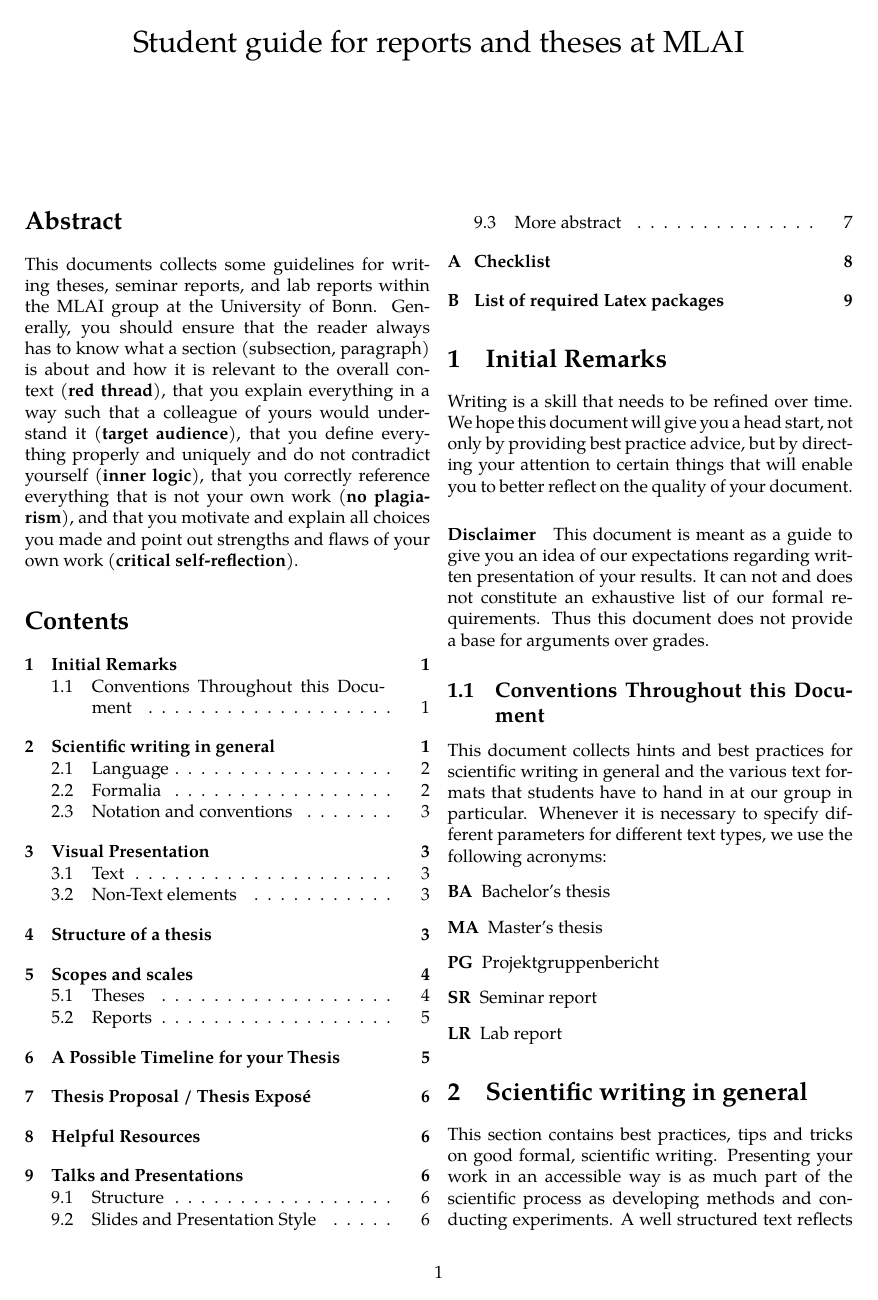
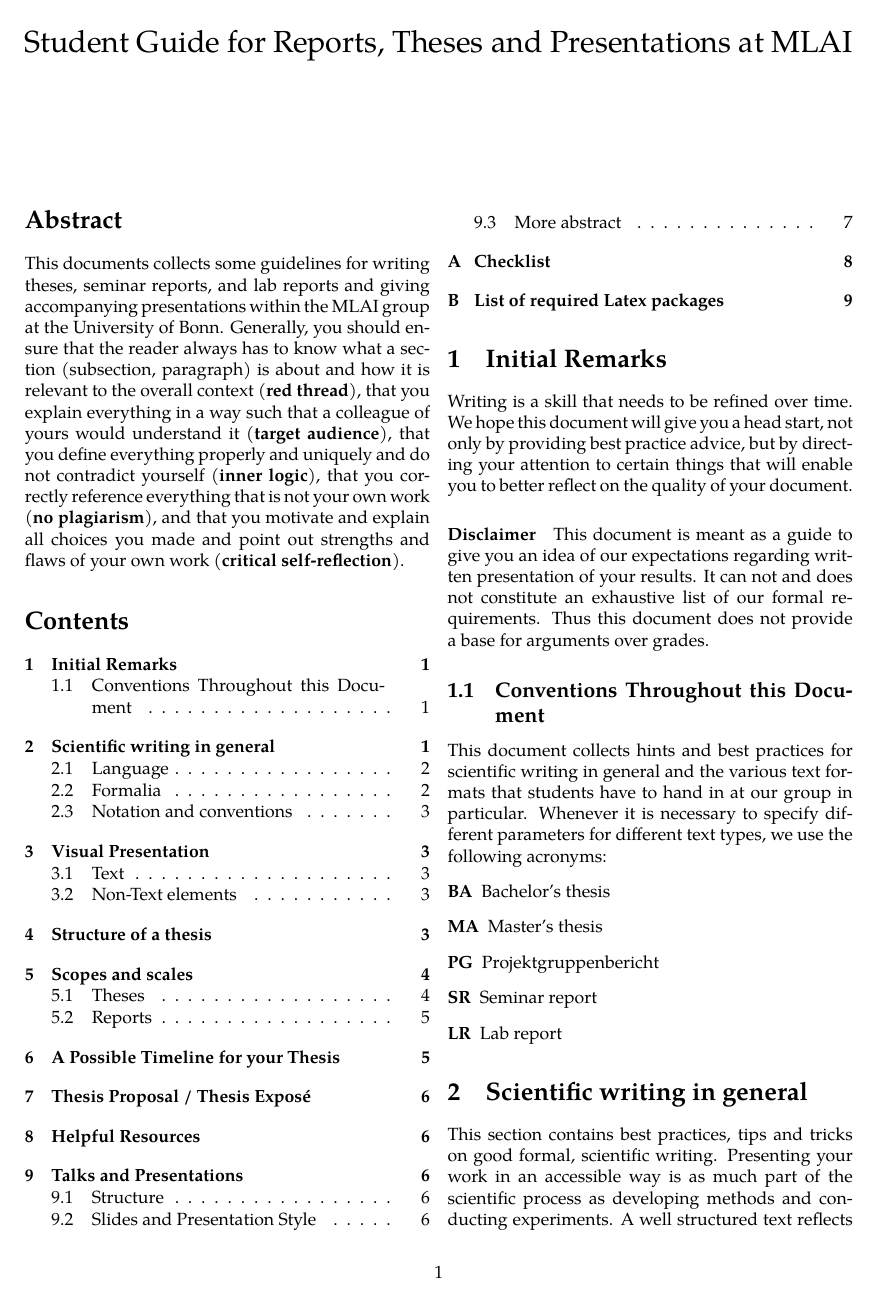
Before and after one commit to mlai-bonn/student_guide_reports_and_theses, a LaTeX document (student_guide_reports_theses.tex): page 1 of 9. Compiled offline with XeLaTeX.

Commit message:
updated abstract and title

```diff
--- a/student_guide_reports_theses.tex
+++ b/student_guide_reports_theses.tex
@@ -62,7 +62,7 @@
 }
 
 
-\title{Student guide for reports and theses at MLAI}
+\title{Student Guide for Reports, Theses and Presentations at MLAI}
 
 \begin{document}
 
@@ -70,7 +70,7 @@
 \maketitle
 
 \begin{abstract}
-	This documents collects some guidelines for writing theses, seminar reports, and lab reports within the MLAI group at the University of Bonn.
+	This documents collects some guidelines for writing theses, seminar reports, and lab reports and giving accompanying presentations within the MLAI group at the University of Bonn.
 	Generally, you should ensure that
 	the reader always has to know what a section (subsection, paragraph) is about and how it is relevant to the overall context (\textbf{red thread}), that you explain everything in a way such that a colleague of yours would understand it (\textbf{target audience}), that you define everything properly and uniquely and do not contradict yourself (\textbf{inner logic}), that you correctly reference everything that is not your own work (\textbf{no plagiarism}), and that you motivate and explain all choices you made and point out strengths and flaws of your own work (\textbf{critical self-reflection}).
 
```
Also changed, not shown: student_guide_reports_theses.pdf.
